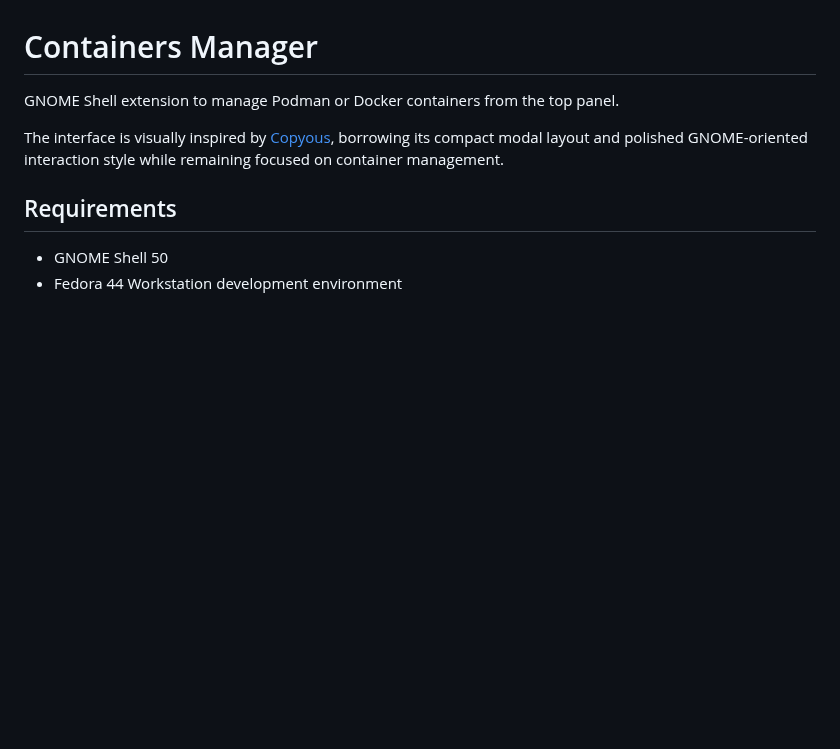
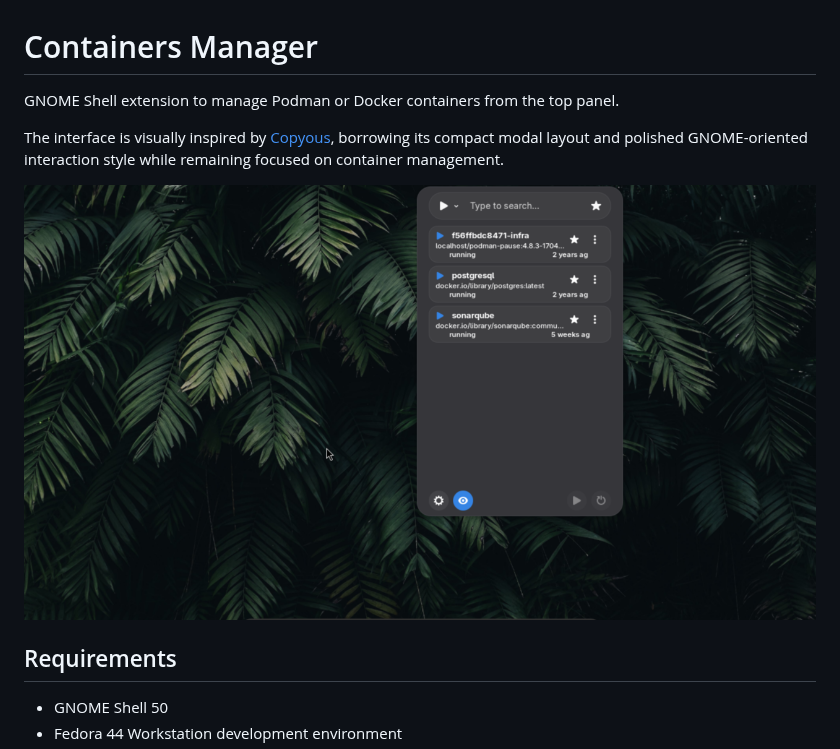
Before and after one commit to giaffa86/containers-manager, a Markdown page: README.md, the part around the change. GitHub-like rendering; pictures changed too: screenshots/containers-manager.png (added); blank space fills up the shorter version.

Commit message:
Add project screenshot

```diff
--- a/README.md
+++ b/README.md
@@ -3,6 +3,8 @@
 GNOME Shell extension to manage Podman or Docker containers from the top panel.
 
 The interface is visually inspired by [Copyous](https://github.com/boerdereinar/copyous/), borrowing its compact modal layout and polished GNOME-oriented interaction style while remaining focused on container management.
+
+![Containers Manager screenshot](screenshots/containers-manager.png)
 
 ## Requirements
 
```
